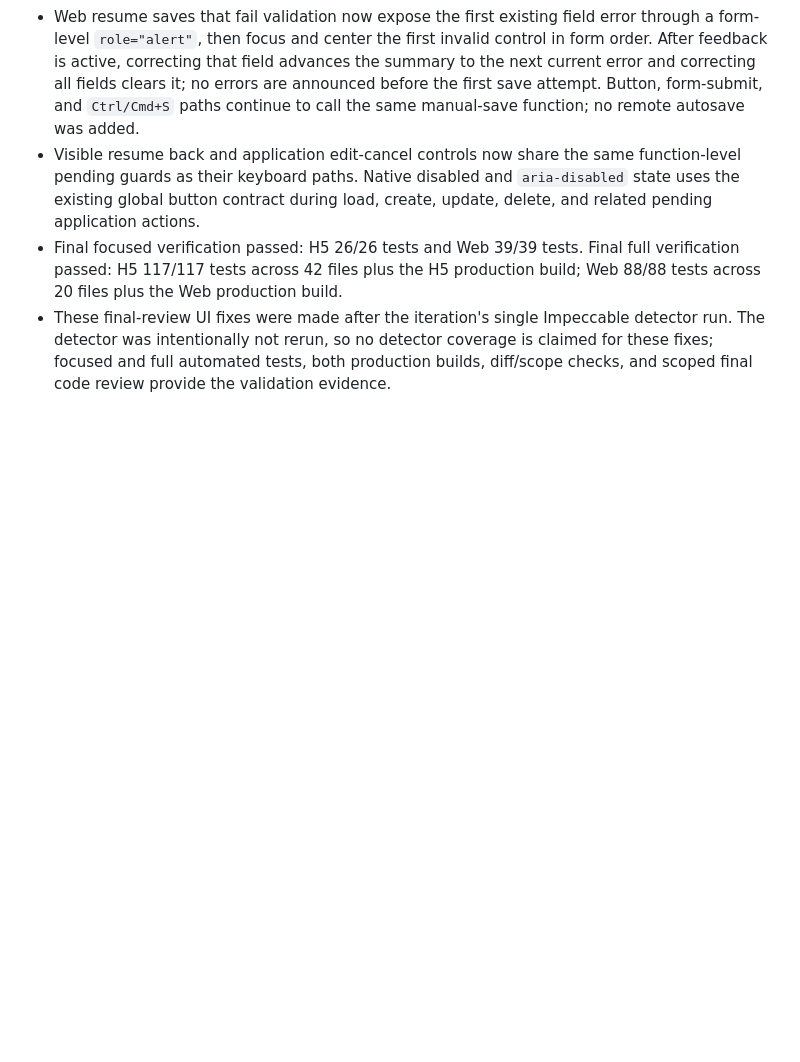
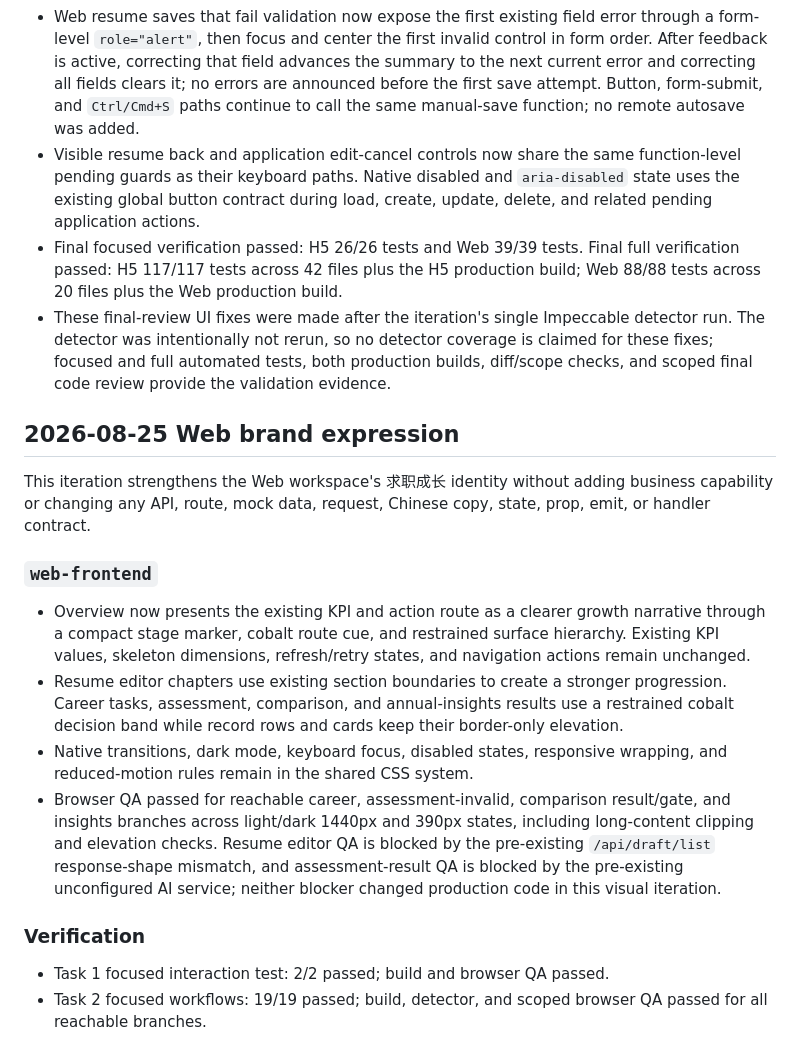
Before and after one commit to wjh941/ai-resume, a Markdown page: docs/interaction-upgrade-changelog.md, the part around the change. Rendered like a GitHub page; blank space fills up the shorter version.

Commit message:
docs: record web brand expression iteration

```diff
--- a/docs/interaction-upgrade-changelog.md
+++ b/docs/interaction-upgrade-changelog.md
@@ -202,3 +202,34 @@ This iteration keeps all existing routes, API contracts, request payloads, mock
 - Visible resume back and application edit-cancel controls now share the same function-level pending guards as their keyboard paths. Native disabled and `aria-disabled` state uses the existing global button contract during load, create, update, delete, and related pending application actions.
 - Final focused verification passed: H5 26/26 tests and Web 39/39 tests. Final full verification passed: H5 117/117 tests across 42 files plus the H5 production build; Web 88/88 tests across 20 files plus the Web production build.
 - These final-review UI fixes were made after the iteration's single Impeccable detector run. The detector was intentionally not rerun, so no detector coverage is claimed for these fixes; focused and full automated tests, both production builds, diff/scope checks, and scoped final code review provide the validation evidence.
+
+## 2026-08-25 Web brand expression
+
+This iteration strengthens the Web workspace's 求职成长 identity without
+adding business capability or changing any API, route, mock data, request,
+Chinese copy, state, prop, emit, or handler contract.
+
+### `web-frontend`
+
+- Overview now presents the existing KPI and action route as a clearer growth
+  narrative through a compact stage marker, cobalt route cue, and restrained
+  surface hierarchy. Existing KPI values, skeleton dimensions, refresh/retry
+  states, and navigation actions remain unchanged.
+- Resume editor chapters use existing section boundaries to create a stronger
+  progression. Career tasks, assessment, comparison, and annual-insights
+  results use a restrained cobalt decision band while record rows and cards keep
+  their border-only elevation.
+- Native transitions, dark mode, keyboard focus, disabled states, responsive
+  wrapping, and reduced-motion rules remain in the shared CSS system.
+- Browser QA passed for reachable career, assessment-invalid, comparison
+  result/gate, and insights branches across light/dark 1440px and 390px states,
+  including long-content clipping and elevation checks. Resume editor QA is
+  blocked by the pre-existing `/api/draft/list` response-shape mismatch, and
+  assessment-result QA is blocked by the pre-existing unconfigured AI service;
+  neither blocker changed production code in this visual iteration.
+
+### Verification
+
+- Task 1 focused interaction test: 2/2 passed; build and browser QA passed.
+- Task 2 focused workflows: 19/19 passed; build, detector, and scoped browser
+  QA passed for all reachable branches.
```
